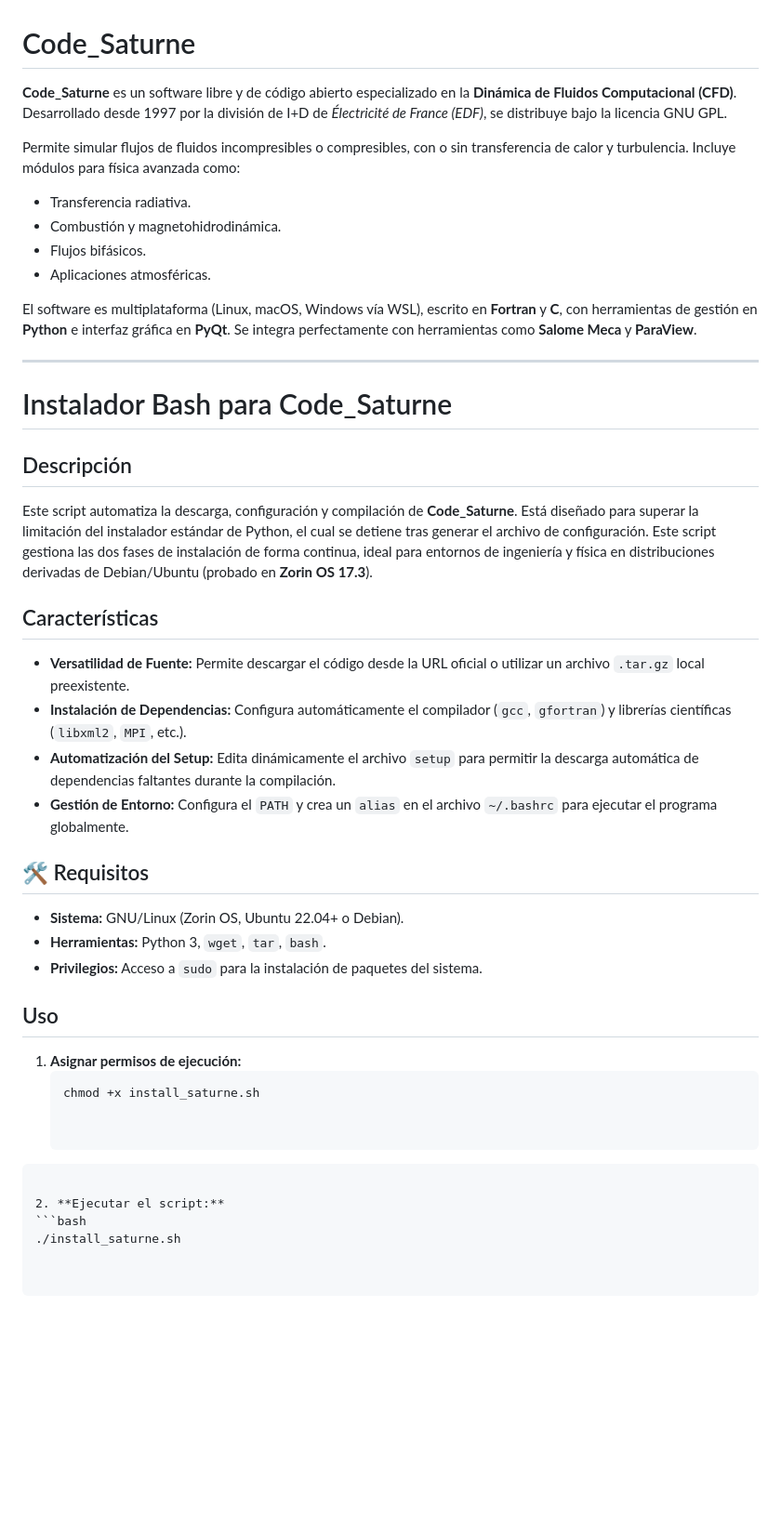
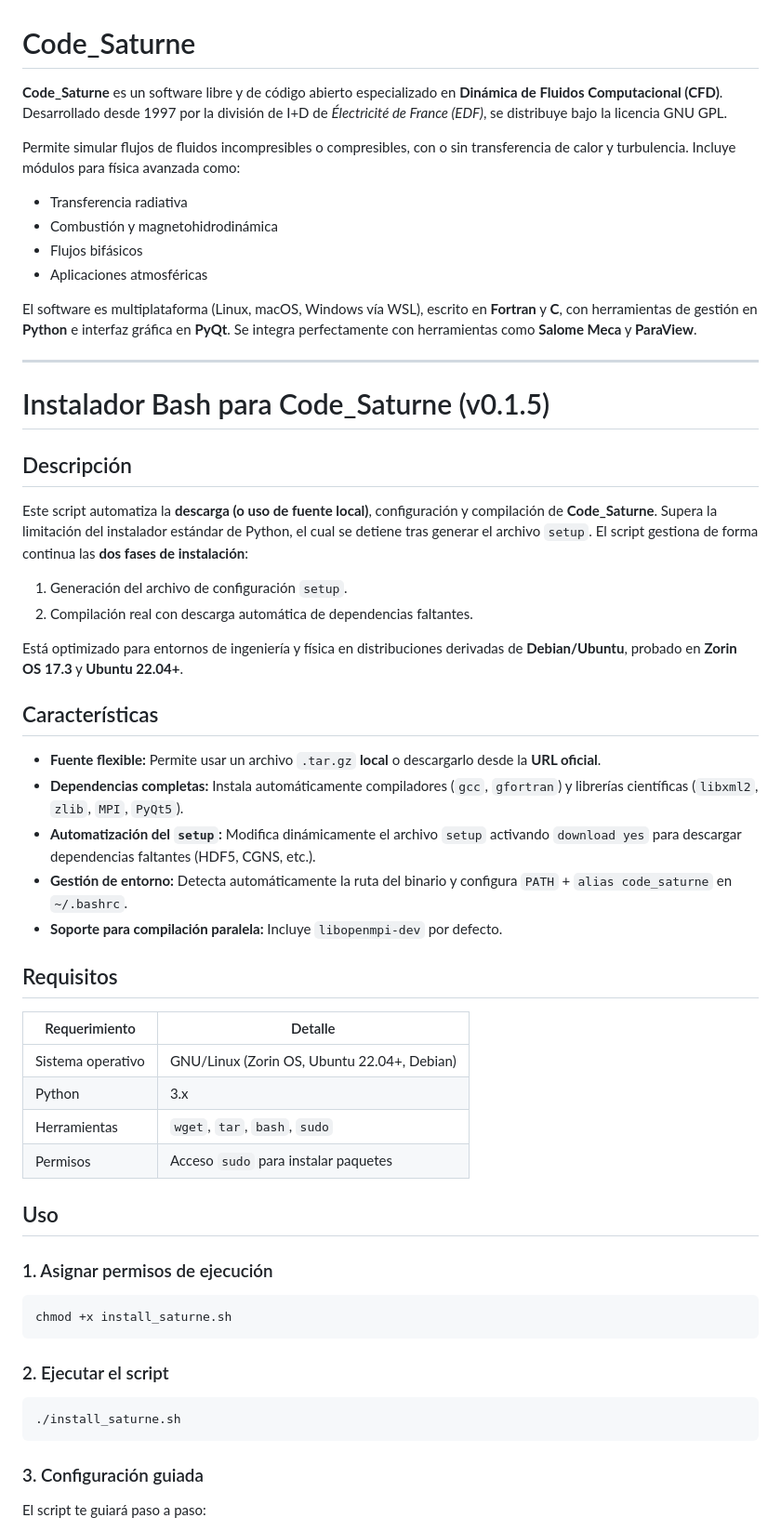
Before and after one commit to Nickware/Computational-Fluid-Dynamics, a Markdown page: Code_Saturne/Readme.md, the part around one of its changes. Shown at 93% size. Drawn GitHub-style; blank space fills up the shorter version.

````diff
--- a/Code_Saturne/Readme.md
+++ b/Code_Saturne/Readme.md
@@ -1,48 +1,61 @@
 # Code_Saturne
 
-**Code_Saturne** es un software libre y de código abierto especializado en la **Dinámica de Fluidos Computacional (CFD)**. Desarrollado desde 1997 por la división de I+D de *Électricité de France (EDF)*, se distribuye bajo la licencia GNU GPL.
+**Code_Saturne** es un software libre y de código abierto especializado en **Dinámica de Fluidos Computacional (CFD)**. Desarrollado desde 1997 por la división de I+D de *Électricité de France (EDF)*, se distribuye bajo la licencia GNU GPL.
 
 Permite simular flujos de fluidos incompresibles o compresibles, con o sin transferencia de calor y turbulencia. Incluye módulos para física avanzada como:
--   Transferencia radiativa.
--   Combustión y magnetohidrodinámica.
--   Flujos bifásicos.
--   Aplicaciones atmosféricas.
+
+- Transferencia radiativa
+- Combustión y magnetohidrodinámica
+- Flujos bifásicos
+- Aplicaciones atmosféricas
 
 El software es multiplataforma (Linux, macOS, Windows vía WSL), escrito en **Fortran** y **C**, con herramientas de gestión en **Python** e interfaz gráfica en **PyQt**. Se integra perfectamente con herramientas como **Salome Meca** y **ParaView**.
 
----
+***
 
-# Instalador Bash para Code_Saturne
+# Instalador Bash para Code_Saturne (v0.1.5)
 
 ## Descripción
-Este script automatiza la descarga, configuración y compilación de **Code_Saturne**. Está diseñado para superar la limitación del instalador estándar de Python, el cual se detiene tras generar el archivo de configuración. Este script gestiona las dos fases de instalación de forma continua, ideal para entornos de ingeniería y física en distribuciones derivadas de Debian/Ubuntu (probado en **Zorin OS 17.3**).
+
+Este script automatiza la **descarga (o uso de fuente local)**, configuración y compilación de **Code_Saturne**. Supera la limitación del instalador estándar de Python, el cual se detiene tras generar el archivo `setup`. El script gestiona de forma continua las **dos fases de instalación**:
+
+1. Generación del archivo de configuración `setup`.
+2. Compilación real con descarga automática de dependencias faltantes.
+
+Está optimizado para entornos de ingeniería y física en distribuciones derivadas de **Debian/Ubuntu**, probado en **Zorin OS 17.3** y **Ubuntu 22.04+**.
 
 ## Características
-*   **Versatilidad de Fuente:** Permite descargar el código desde la URL oficial o utilizar un archivo `.tar.gz` local preexistente.
-*   **Instalación de Dependencias:** Configura automáticamente el compilador (`gcc`, `gfortran`) y librerías científicas (`libxml2`, `MPI`, etc.).
-*   **Automatización del Setup:** Edita dinámicamente el archivo `setup` para permitir la descarga automática de dependencias faltantes durante la compilación.
-*   **Gestión de Entorno:** Configura el `PATH` y crea un `alias` en el archivo `~/.bashrc` para ejecutar el programa globalmente.
 
-## 🛠 Requisitos
-*   **Sistema:** GNU/Linux (Zorin OS, Ubuntu 22.04+ o Debian).
-*   **Herramientas:** Python 3, `wget`, `tar`, `bash`.
-*   **Privilegios:** Acceso a `sudo` para la instalación de paquetes del sistema.
+- **Fuente flexible:** Permite usar un archivo `.tar.gz` **local** o descargarlo desde la **URL oficial**.
+- **Dependencias completas:** Instala automáticamente compiladores (`gcc`, `gfortran`) y librerías científicas (`libxml2`, `zlib`, `MPI`, `PyQt5`).
+- **Automatización del `setup`:** Modifica dinámicamente el archivo `setup` activando `download yes` para descargar dependencias faltantes (HDF5, CGNS, etc.).
+- **Gestión de entorno:** Detecta automáticamente la ruta del binario y configura `PATH` + `alias code_saturne` en `~/.bashrc`.
+- **Soporte para compilación paralela:** Incluye `libopenmpi-dev` por defecto.
+
+## Requisitos
+
+| Requerimiento       | Detalle                                      |
+|---------------------|----------------------------------------------|
+| Sistema operativo   | GNU/Linux (Zorin OS, Ubuntu 22.04+, Debian) |
+| Python              | 3.x                                          |
+| Herramientas        | `wget`, `tar`, `bash`, `sudo`               |
+| Permisos            | Acceso `sudo` para instalar paquetes        |
 
 ## Uso
 
-1.  **Asignar permisos de ejecución:**
-    ```bash
-    chmod +x install_saturne.sh
+### 1. Asignar permisos de ejecución
 
-
+```bash
+chmod +x install_saturne.sh
 ```
 
-2. **Ejecutar el script:**
+### 2. Ejecutar el script
+
 ```bash
 ./install_saturne.sh
-
-
 ```
 
+### 3. Configuración guiada
 
+El script te guiará paso a paso:
 
````
Also changed, not shown: other parts of Code_Saturne/Readme.md (+37 -26 lines).
